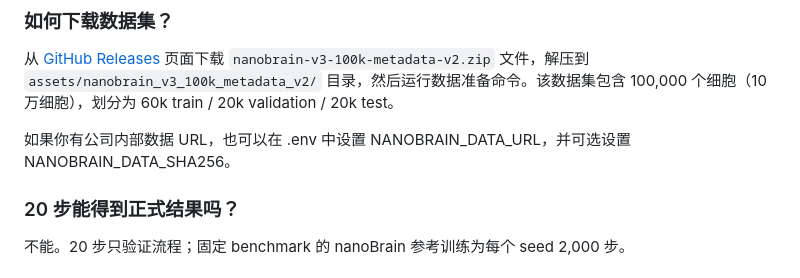
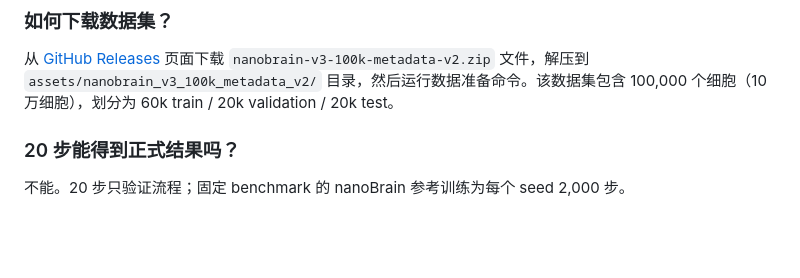
Before and after one commit to novaeve/nanobrain, a Markdown page: README_zh-CN.md, the part around the change. Drawn GitHub-style; folded sections open; blank space fills up the shorter version.

```diff
--- a/README_zh-CN.md
+++ b/README_zh-CN.md
@@ -306,8 +306,6 @@ assets/              数据目录说明；实际数据不进 Git
 
 从 [GitHub Releases](https://github.com/novaeve/nanobrain/releases) 页面下载 `nanobrain-v3-100k-metadata-v2.zip` 文件，解压到 `assets/nanobrain_v3_100k_metadata_v2/` 目录，然后运行数据准备命令。该数据集包含 100,000 个细胞（10万细胞），划分为 60k train / 20k validation / 20k test。
 
-如果你有公司内部数据 URL，也可以在 .env 中设置 NANOBRAIN_DATA_URL，并可选设置 NANOBRAIN_DATA_SHA256。
-
 ### 20 步能得到正式结果吗？
 
 不能。20 步只验证流程；固定 benchmark 的 nanoBrain 参考训练为每个 seed 2,000 步。
```
Also changed, not shown: README.md (+0 -2 lines).
